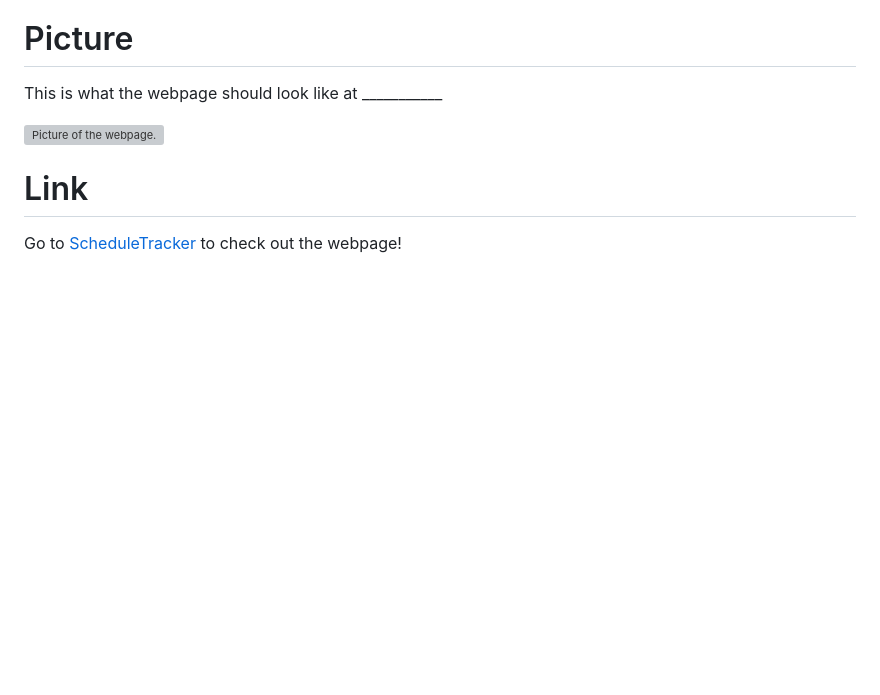
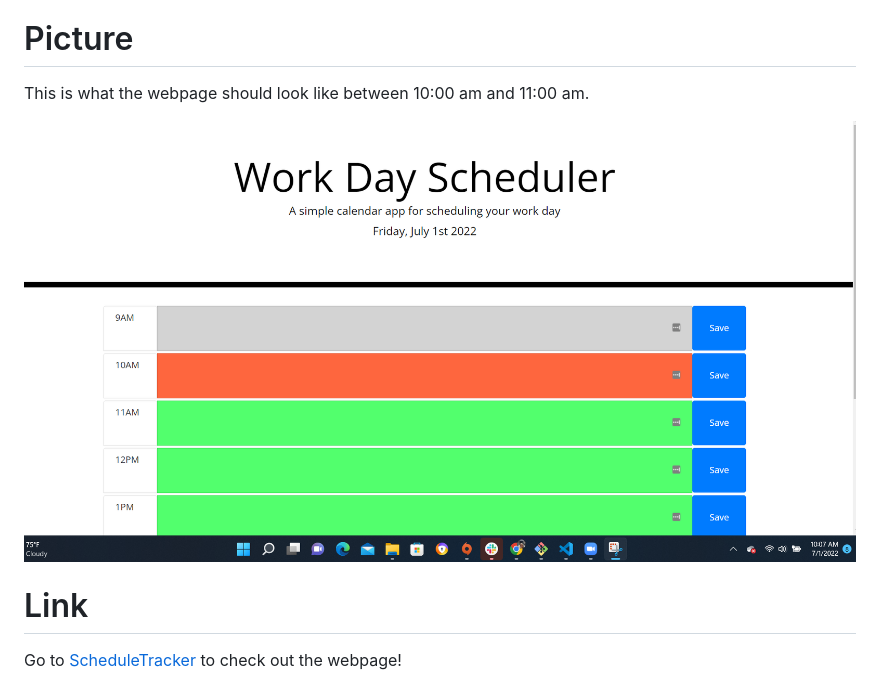
Before and after one commit to Howardk97/schedule-tracker, a Markdown page: README.md, the part around the change. GitHub-like rendering; pictures changed too: assets/images/schedule-tracker-image.png (added); blank space fills up the shorter version; grey boxes are pictures that could not be loaded.

```diff
--- a/README.md
+++ b/README.md
@@ -6,9 +6,9 @@ This is a schedule tracker that tracks a 9-hour work day schedule starting at 9A
 Users can save inputs for their schedule in the time slots by clicking the save button next to each time slot. Once the save button is pressed, their input will be saved onto the page even if it is refreshed.
 
 # Picture
-This is what the webpage should look like at ___________
+This is what the webpage should look like between 10:00 am and 11:00 am.
 
- ![Picture of the webpage.]()
+ ![Picture of the webpage.](./assets/images/schedule-tracker-image.png)
 
 # Link
 Go to [ScheduleTracker]() to check out the webpage!
```
